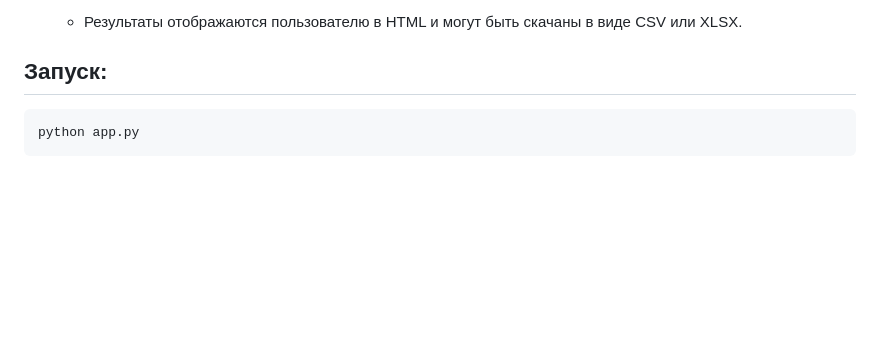
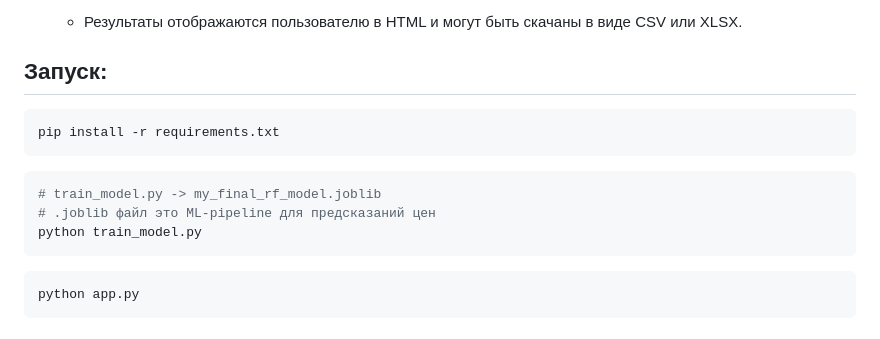
Before and after one commit to ilyacapitoliy/operator_tool_v1, a Markdown page: README.md, the part around the change printed below. Rendered like a GitHub page; blank space fills up the shorter version.

Commit message:
Update README.md5

````diff
--- a/README.md
+++ b/README.md
@@ -181,7 +181,14 @@ train_model.py -> my_final_rf_model.joblib
    - Результаты отображаются пользователю в HTML и могут быть скачаны в виде CSV или XLSX.
 
 ## Запуск:
-
+```bash
+pip install -r requirements.txt
+```
+```bash
+# train_model.py -> my_final_rf_model.joblib
+# .joblib файл это ML-pipeline для предсказаний цен
+python train_model.py
+```
 ```bash
 python app.py
 ```
````
Also changed, not shown: other parts of README.md (+1 -1 lines).
